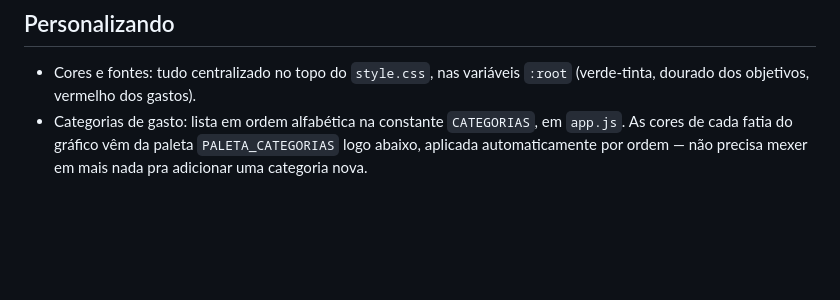
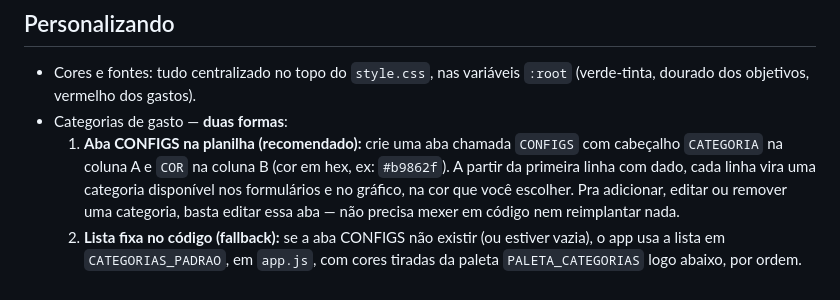
Before and after one commit to WolfSondar/Controle-de-Gastos, a Markdown page: README.md, the part around the change. Rendered like a GitHub page; blank space fills up the shorter version.

```diff
--- a/README.md
+++ b/README.md
@@ -124,7 +124,15 @@ na pasta do site e acesse `http://localhost:8000`.
 
 - Cores e fontes: tudo centralizado no topo do `style.css`, nas variáveis
   `:root` (verde-tinta, dourado dos objetivos, vermelho dos gastos).
-- Categorias de gasto: lista em ordem alfabética na constante
-  `CATEGORIAS`, em `app.js`. As cores de cada fatia do gráfico vêm da
-  paleta `PALETA_CATEGORIAS` logo abaixo, aplicada automaticamente por
-  ordem — não precisa mexer em mais nada pra adicionar uma categoria nova.
+- Categorias de gasto — **duas formas**:
+  1. **Aba CONFIGS na planilha (recomendado):** crie uma aba chamada
+     `CONFIGS` com cabeçalho `CATEGORIA` na coluna A e `COR` na coluna B
+     (cor em hex, ex: `#b9862f`). A partir da primeira linha com dado,
+     cada linha vira uma categoria disponível nos formulários e no
+     gráfico, na cor que você escolher. Pra adicionar, editar ou remover
+     uma categoria, basta editar essa aba — não precisa mexer em código
+     nem reimplantar nada.
+  2. **Lista fixa no código (fallback):** se a aba CONFIGS não existir
+     (ou estiver vazia), o app usa a lista em `CATEGORIAS_PADRAO`, em
+     `app.js`, com cores tiradas da paleta `PALETA_CATEGORIAS` logo
+     abaixo, por ordem.
```
